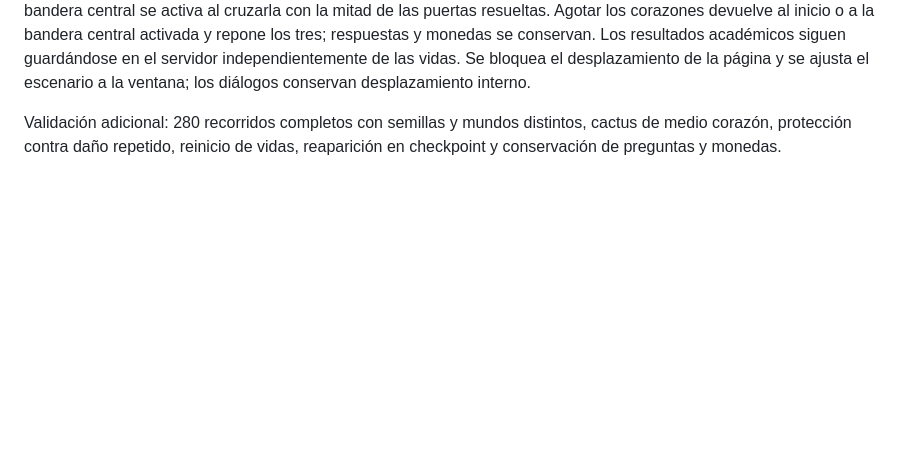
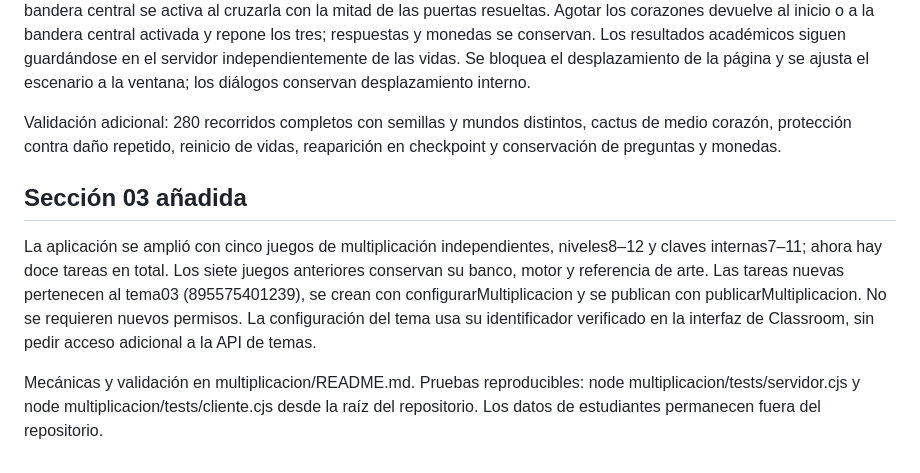
Before and after one commit to soybran07/aventura-matematica, a Markdown page: integracion-classroom/README.md, the part around the change. Drawn GitHub-style; blank space fills up the shorter version.

Commit message:
Record multiplication expansion and preserved original sections

```diff
--- a/integracion-classroom/README.md
+++ b/integracion-classroom/README.md
@@ -35,3 +35,11 @@ Codigo.gs contiene servidor, banco, puente y cliente listos para Apps Script. ap
 Plataformas procedurales con semilla por entrada al nivel, variación de anchura, altura, separación y número de plataformas. La distribución permanece estable durante esa partida y al reaparecer. Tres corazones (seis medios corazones); cactus: medio corazón; caída o contacto lateral: un corazón. Protección de 1.8 segundos tras recibir daño. La bandera central se activa al cruzarla con la mitad de las puertas resueltas. Agotar los corazones devuelve al inicio o a la bandera central activada y repone los tres; respuestas y monedas se conservan. Los resultados académicos siguen guardándose en el servidor independientemente de las vidas. Se bloquea el desplazamiento de la página y se ajusta el escenario a la ventana; los diálogos conservan desplazamiento interno.
 
 Validación adicional: 280 recorridos completos con semillas y mundos distintos, cactus de medio corazón, protección contra daño repetido, reinicio de vidas, reaparición en checkpoint y conservación de preguntas y monedas.
+
+
+
+## Sección 03 añadida
+
+La aplicación se amplió con cinco juegos de multiplicación independientes, niveles8–12 y claves internas7–11; ahora hay doce tareas en total. Los siete juegos anteriores conservan su banco, motor y referencia de arte. Las tareas nuevas pertenecen al tema03 (895575401239), se crean con configurarMultiplicacion y se publican con publicarMultiplicacion. No se requieren nuevos permisos. La configuración del tema usa su identificador verificado en la interfaz de Classroom, sin pedir acceso adicional a la API de temas.
+
+Mecánicas y validación en multiplicacion/README.md. Pruebas reproducibles: node multiplicacion/tests/servidor.cjs y node multiplicacion/tests/cliente.cjs desde la raíz del repositorio. Los datos de estudiantes permanecen fuera del repositorio.
```
